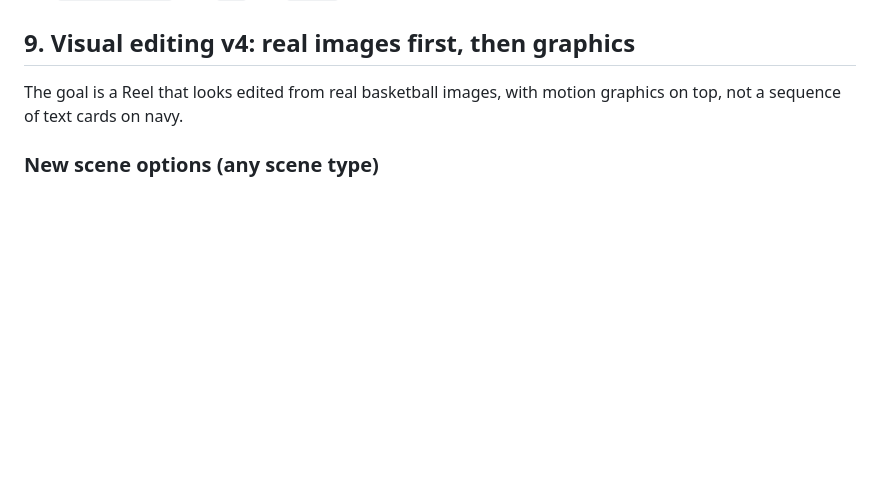
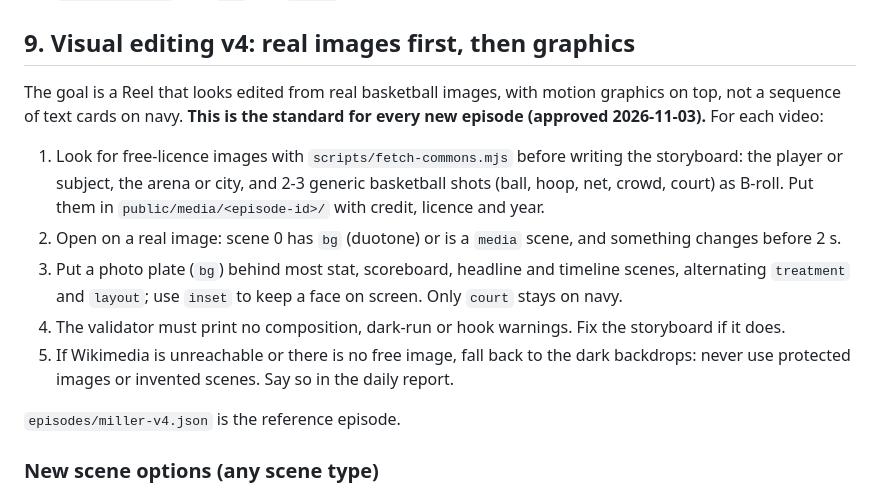
Before and after one commit to e2abasketball-droid/e2a-tiktok-media, a Markdown page: template/PRO-EDITING.md, the part around the change. Drawn GitHub-style; blank space fills up the shorter version.

Commit message:
PRO-EDITING: v4 visual editing is the standard for every new episode
Co-Authored-By: Claude Opus 5.5 <noreply@anthropic.com>
Claude-Session: https://claude.ai/code/session_01MW3wjKJm5wyeT1crGd49ma

```diff
--- a/template/PRO-EDITING.md
+++ b/template/PRO-EDITING.md
@@ -135,7 +135,21 @@ To steer the music, set any of these in the episode's `music` field:
 ## 9. Visual editing v4: real images first, then graphics
 
 The goal is a Reel that looks edited from real basketball images, with motion graphics on top,
-not a sequence of text cards on navy.
+not a sequence of text cards on navy. **This is the standard for every new episode (approved
+2026-11-03).** For each video:
+
+1. Look for free-licence images with `scripts/fetch-commons.mjs` before writing the storyboard:
+   the player or subject, the arena or city, and 2-3 generic basketball shots (ball, hoop, net,
+   crowd, court) as B-roll. Put them in `public/media/<episode-id>/` with credit, licence and year.
+2. Open on a real image: scene 0 has `bg` (duotone) or is a `media` scene, and something changes
+   before 2 s.
+3. Put a photo plate (`bg`) behind most stat, scoreboard, headline and timeline scenes, alternating
+   `treatment` and `layout`; use `inset` to keep a face on screen. Only `court` stays on navy.
+4. The validator must print no composition, dark-run or hook warnings. Fix the storyboard if it does.
+5. If Wikimedia is unreachable or there is no free image, fall back to the dark backdrops: never
+   use protected images or invented scenes. Say so in the daily report.
+
+`episodes/miller-v4.json` is the reference episode.
 
 ### New scene options (any scene type)
 
```
